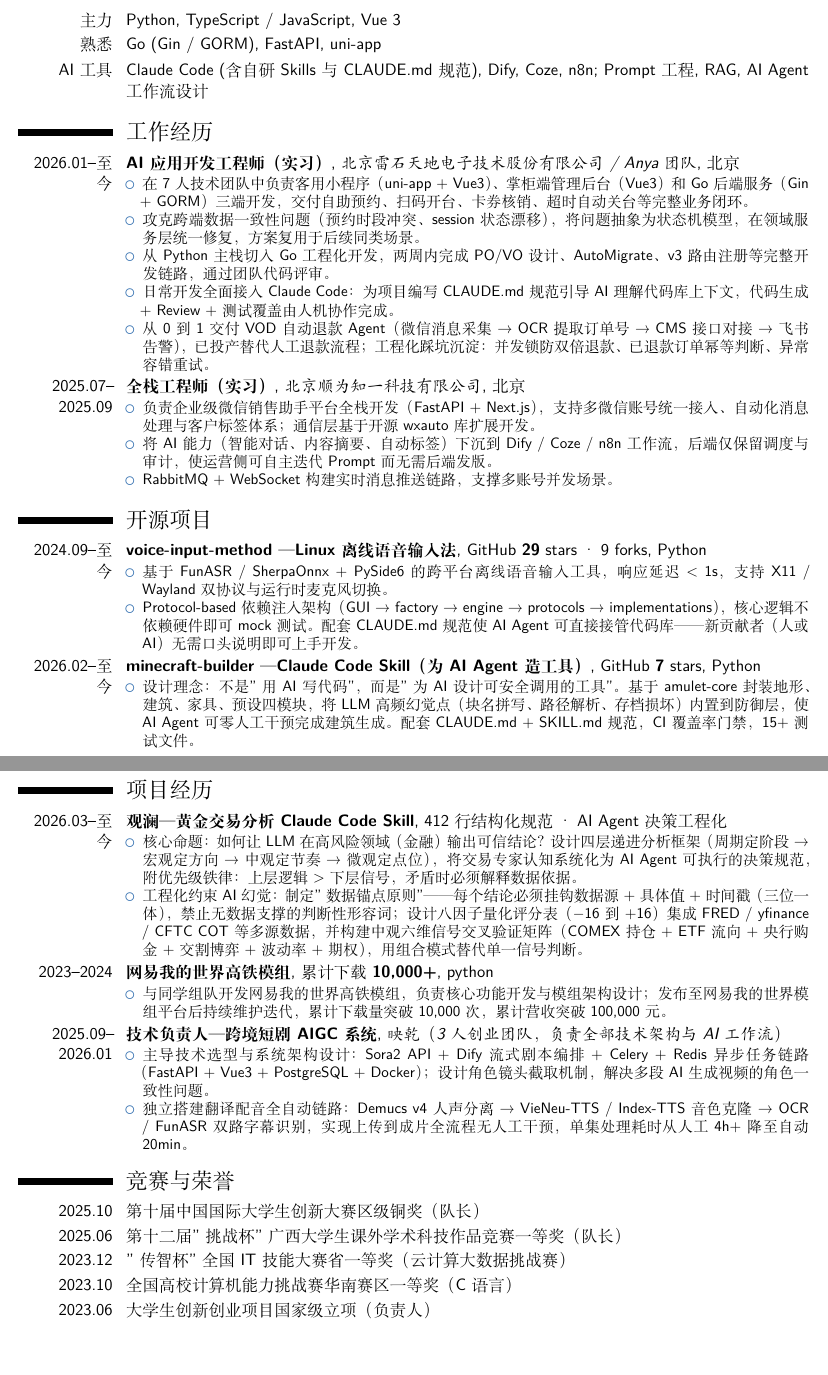
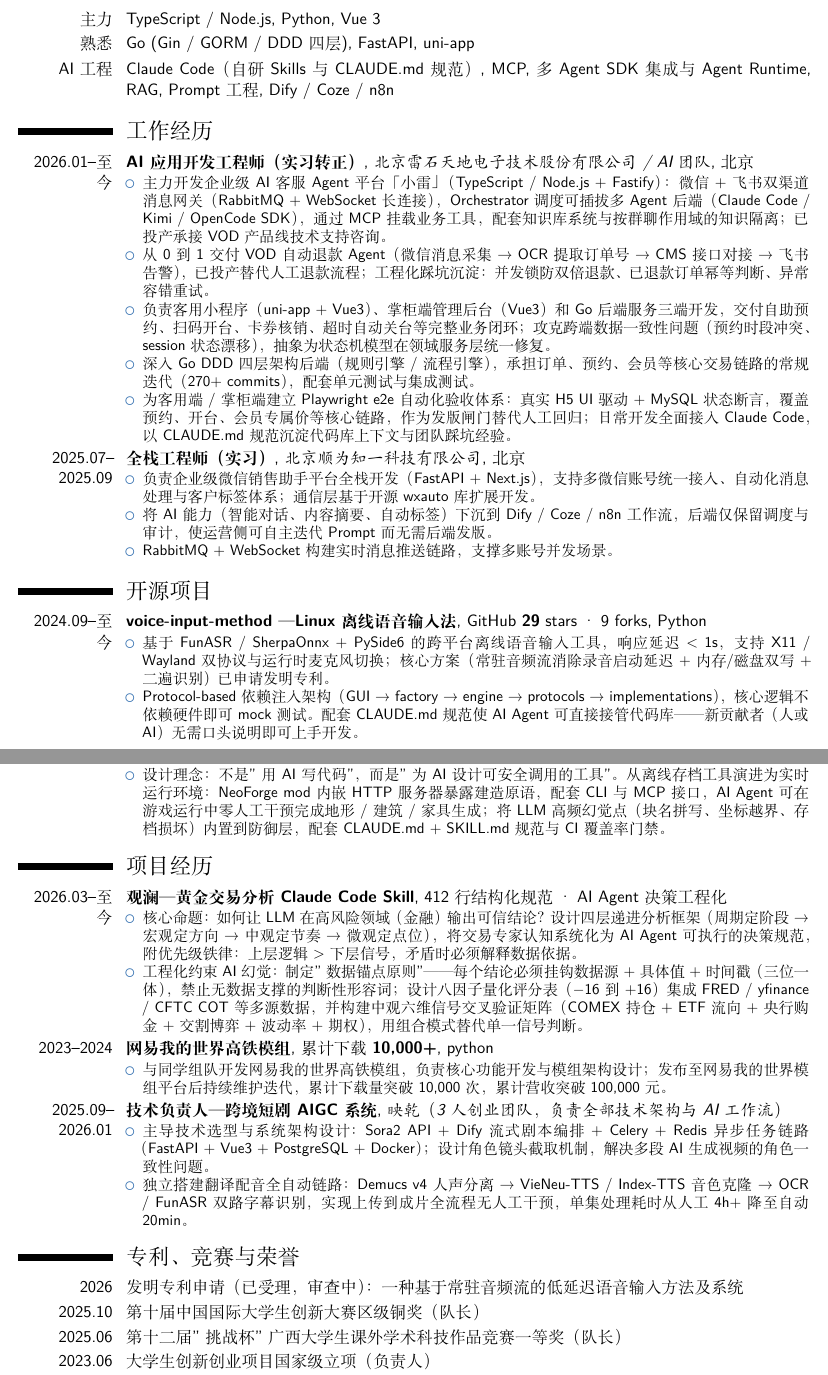
Before and after one commit to pofice/resume, a LaTeX CV (resume.tex): two parts of pages 1 and 2 of 2, joined at a grey line, cut so that both start at the same text, the shorter picture padded with empty space. Compiled offline with XeLaTeX.

Commit message:
更新为在职版：新增小雷 Agent 平台、e2e 体系、mc-intelligence、发明专利申请，实习转正
Co-Authored-By: Claude Fable 5 <noreply@anthropic.com>

```diff
--- a/resume.tex
+++ b/resume.tex
@@ -32,18 +32,18 @@
 \cventry{2022--2026}{本科}{广西外国语学院}{计算机科学与技术}{}{}
 
 \section{专业技能}
-\cvitem{主力}{Python, TypeScript / JavaScript, Vue 3}
-\cvitem{熟悉}{Go (Gin / GORM), FastAPI, uni-app}
-\cvitem{AI 工具}{Claude Code (含自研 Skills 与 CLAUDE.md 规范), Dify, Coze, n8n; Prompt 工程, RAG, AI Agent 工作流设计}
+\cvitem{主力}{TypeScript / Node.js, Python, Vue 3}
+\cvitem{熟悉}{Go (Gin / GORM / DDD 四层), FastAPI, uni-app}
+\cvitem{AI 工程}{Claude Code（自研 Skills 与 CLAUDE.md 规范）, MCP, 多 Agent SDK 集成与 Agent Runtime, RAG, Prompt 工程, Dify / Coze / n8n}
 
 \section{工作经历}
-\cventry{2026.01--至今}{AI 应用开发工程师（实习）}{北京雷石天地电子技术股份有限公司 / Anya 团队}{北京}{}{
+\cventry{2026.01--至今}{AI 应用开发工程师（实习转正）}{北京雷石天地电子技术股份有限公司 / AI 团队}{北京}{}{
 \begin{itemize}
-    \item 在 7 人技术团队中负责客用小程序（uni-app + Vue3）、掌柜端管理后台（Vue3）和 Go 后端服务（Gin + GORM）三端开发，交付自助预约、扫码开台、卡券核销、超时自动关台等完整业务闭环。
-    \item 攻克跨端数据一致性问题（预约时段冲突、session 状态漂移），将问题抽象为状态机模型，在领域服务层统一修复，方案复用于后续同类场景。
-    \item 从 Python 主栈切入 Go 工程化开发，两周内完成 PO/VO 设计、AutoMigrate、v3 路由注册等完整开发链路，通过团队代码评审。
-    \item 日常开发全面接入 Claude Code：为项目编写 CLAUDE.md 规范引导 AI 理解代码库上下文，代码生成 + Review + 测试覆盖由人机协作完成。
+    \item 主力开发企业级 AI 客服 Agent 平台「小雷」（TypeScript / Node.js + Fastify）：微信 + 飞书双渠道消息网关（RabbitMQ + WebSocket 长连接），Orchestrator 调度可插拔多 Agent 后端（Claude Code / Kimi / OpenCode SDK），通过 MCP 挂载业务工具，配套知识库系统与按群聊作用域的知识隔离；已投产承接 VOD 产品线技术支持咨询。
     \item 从 0 到 1 交付 VOD 自动退款 Agent（微信消息采集 → OCR 提取订单号 → CMS 接口对接 → 飞书告警），已投产替代人工退款流程；工程化踩坑沉淀：并发锁防双倍退款、已退款订单幂等判断、异常容错重试。
+    \item 负责客用小程序（uni-app + Vue3）、掌柜端管理后台（Vue3）和 Go 后端服务三端开发，交付自助预约、扫码开台、卡券核销、超时自动关台等完整业务闭环；攻克跨端数据一致性问题（预约时段冲突、session 状态漂移），抽象为状态机模型在领域服务层统一修复。
+    \item 深入 Go DDD 四层架构后端（规则引擎 / 流程引擎），承担订单、预约、会员等核心交易链路的常规迭代（270+ commits），配套单元测试与集成测试。
+    \item 为客用端 / 掌柜端建立 Playwright e2e 自动化验收体系：真实 H5 UI 驱动 + MySQL 状态断言，覆盖预约、开台、会员专属价等核心链路，作为发版闸门替代人工回归；日常开发全面接入 Claude Code，以 CLAUDE.md 规范沉淀代码库上下文与团队踩坑经验。
 \end{itemize}}
 
 \cventry{2025.07--2025.09}{全栈工程师（实习）}{北京顺为知一科技有限公司}{北京}{}{
@@ -56,13 +56,13 @@
 \section{开源项目}
 \cventry{2024.09--至今}{voice-input-method — Linux 离线语音输入法}{\textnormal{GitHub \textbf{29} stars \textperiodcentered{} 9 forks}}{Python}{}{
 \begin{itemize}
-    \item 基于 FunASR / SherpaOnnx + PySide6 的跨平台离线语音输入工具，响应延迟 \textless{} 1s，支持 X11 / Wayland 双协议与运行时麦克风切换。
+    \item 基于 FunASR / SherpaOnnx + PySide6 的跨平台离线语音输入工具，响应延迟 \textless{} 1s，支持 X11 / Wayland 双协议与运行时麦克风切换；核心方案（常驻音频流消除录音启动延迟 + 内存/磁盘双写 + 二遍识别）已申请发明专利。
     \item Protocol-based 依赖注入架构（GUI → factory → engine → protocols → implementations），核心逻辑不依赖硬件即可 mock 测试。配套 CLAUDE.md 规范使 AI Agent 可直接接管代码库——新贡献者（人或 AI）无需口头说明即可上手开发。
 \end{itemize}}
 
-\cventry{2026.02--至今}{minecraft-builder — Claude Code Skill（为 AI Agent 造工具）}{\textnormal{GitHub \textbf{7} stars}}{Python}{}{
+\cventry{2026.02--至今}{mc-intelligence — 让 AI Agent 在 Minecraft 里实时建造}{\textnormal{NeoForge mod + CLI + MCP（前身 minecraft-builder Skill, GitHub 7 stars）}}{Java / Python}{}{
 \begin{itemize}
-    \item 设计理念：不是"用 AI 写代码"，而是"为 AI 设计可安全调用的工具"。基于 amulet-core 封装地形、建筑、家具、预设四模块，将 LLM 高频幻觉点（块名拼写、路径解析、存档损坏）内置到防御层，使 AI Agent 可零人工干预完成建筑生成。配套 CLAUDE.md + SKILL.md 规范，CI 覆盖率门禁，15+ 测试文件。
+    \item 设计理念：不是"用 AI 写代码"，而是"为 AI 设计可安全调用的工具"。从离线存档工具演进为实时运行环境：NeoForge mod 内嵌 HTTP 服务器暴露建造原语，配套 CLI 与 MCP 接口，AI Agent 可在游戏运行中零人工干预完成地形 / 建筑 / 家具生成；将 LLM 高频幻觉点（块名拼写、坐标越界、存档损坏）内置到防御层，配套 CLAUDE.md + SKILL.md 规范与 CI 覆盖率门禁。
 \end{itemize}}
 
 \section{项目经历}
@@ -83,11 +83,10 @@
     \item 独立搭建翻译配音全自动链路：Demucs v4 人声分离 → VieNeu-TTS / Index-TTS 音色克隆 → OCR / FunASR 双路字幕识别，实现上传到成片全流程无人工干预，单集处理耗时从人工 4h+ 降至自动 20min。
 \end{itemize}}
 
-\section{竞赛与荣誉}
+\section{专利、竞赛与荣誉}
+\cvitem{2026}{发明专利申请（已受理，审查中）：一种基于常驻音频流的低延迟语音输入方法及系统}
 \cvitem{2025.10}{第十届中国国际大学生创新大赛 区级铜奖（队长）}
 \cvitem{2025.06}{第十二届"挑战杯"广西大学生课外学术科技作品竞赛 一等奖（队长）}
-\cvitem{2023.12}{"传智杯"全国 IT 技能大赛 省一等奖（云计算大数据挑战赛）}
-\cvitem{2023.10}{全国高校计算机能力挑战赛 华南赛区一等奖（C 语言）}
 \cvitem{2023.06}{大学生创新创业项目 国家级立项（负责人）}
 
 \end{document}
```
Also changed, not shown: resume.tex (2 more changed lines).
